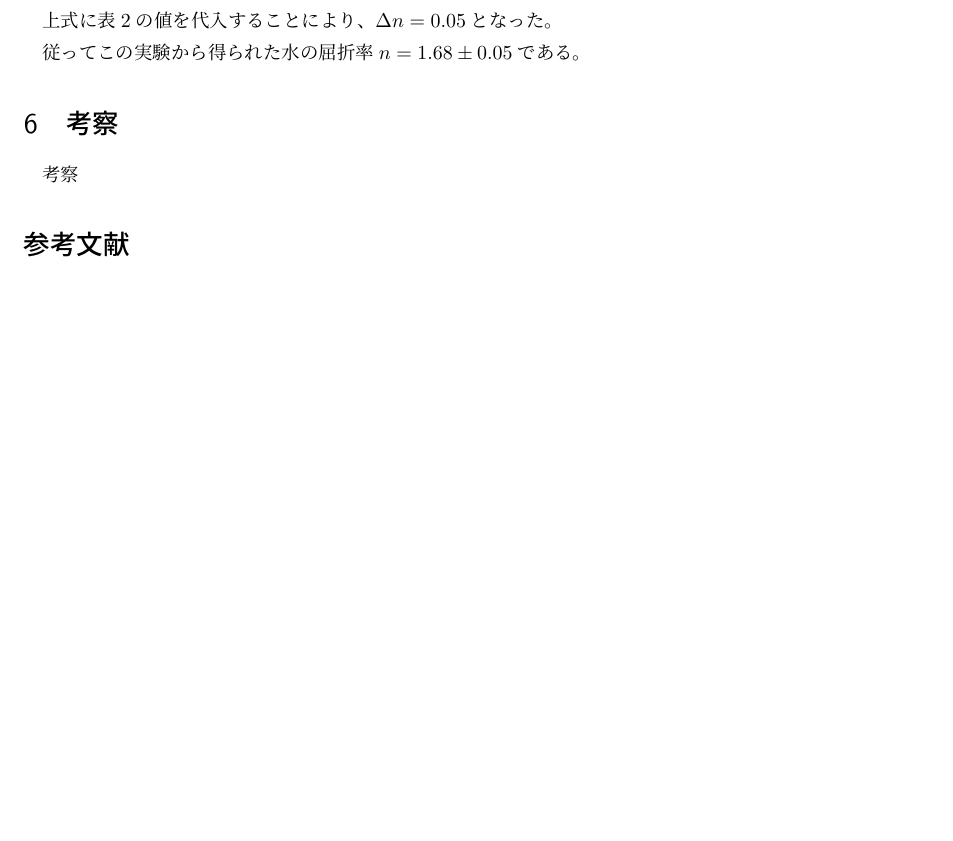
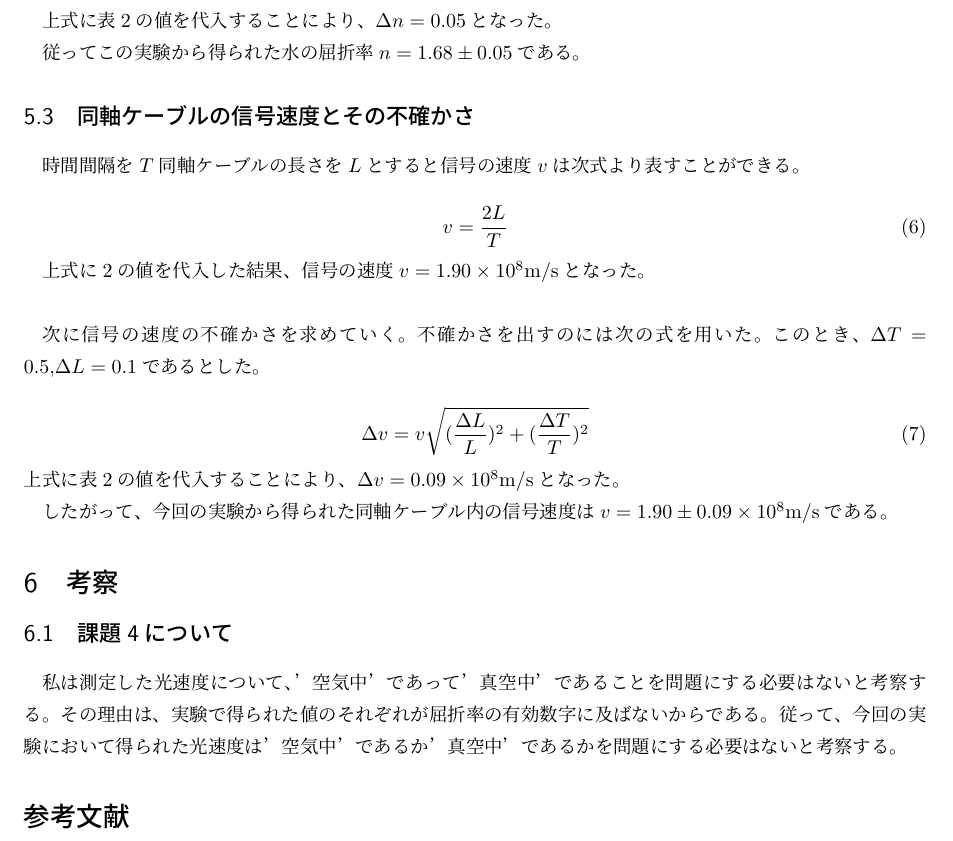
Before and after one commit to arima0714/Undergraduate-first-grade-report, a LaTeX document (10/contents.tex): part of page 4 of 4, cut so that both start at the same text, the shorter picture padded with empty space. Compiled offline with pLaTeX and dvipdfmx.

Commit message:
あとは考察を仕上げるだけです。

```diff
--- a/10/contents.tex
+++ b/10/contents.tex
@@ -146,10 +146,30 @@ $L$/cm & 103.8 \\ \hline
 
 
 
+
+\subsection{同軸ケーブルの信号速度とその不確かさ}
+時間間隔を$T$同軸ケーブルの長さを$L$とすると信号の速度$v$は次式より表すことができる。
+
+\begin{equation}
+    v = \frac{2L}{T}
+\end{equation}
+
+上式に\ref{two}の値を代入した結果、信号の速度$v = 1.90 \times 10^8$m/sとなった。\\
+\par 次に信号の速度の不確かさを求めていく。不確かさを出すのには次の式を用いた。このとき、$\Delta T = 0.5$,$\Delta L = 0.1$であるとした。
+
+\begin{equation}
+    \Delta v = v\sqrt{(\frac{\Delta L}{L})^2 + (\frac{\Delta T}{T})^2}
+\end{equation}
+上式に表\ref{two}の値を代入することにより、$\Delta v = 0.09 \times 10^8$m/sとなった。
+
+したがって、今回の実験から得られた同軸ケーブル内の信号速度は$v = 1.90 \pm 0.09 \times 10^8$m/sである。
+
+
+
 \section{考察}
 
-考察
-
+\subsection{課題4について}
+私は測定した光速度について、’空気中’であって’真空中’であることを問題にする必要はないと考察する。その理由は、実験で得られた値のそれぞれが屈折率の有効数字に及ばないからである。従って、今回の実験において得られた光速度は’空気中’であるか’真空中’であるかを問題にする必要はないと考察する。
 
 
 
```
Also changed, not shown: 10/contents.pdf, 4 other files.
